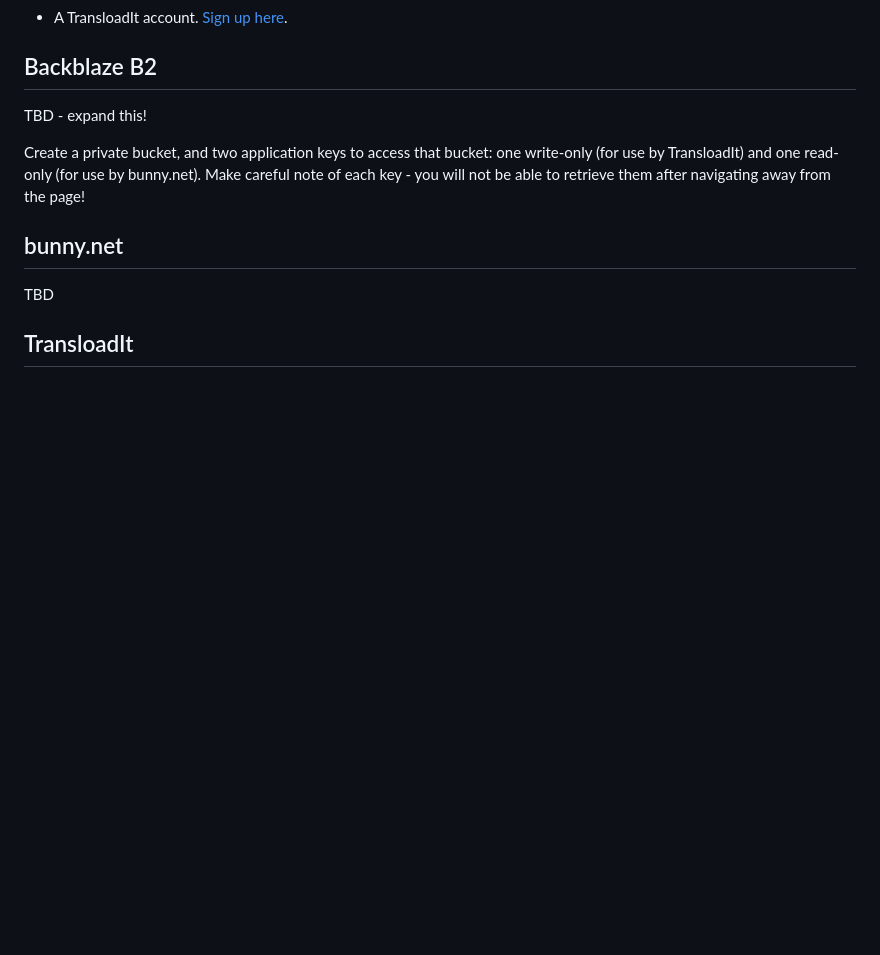
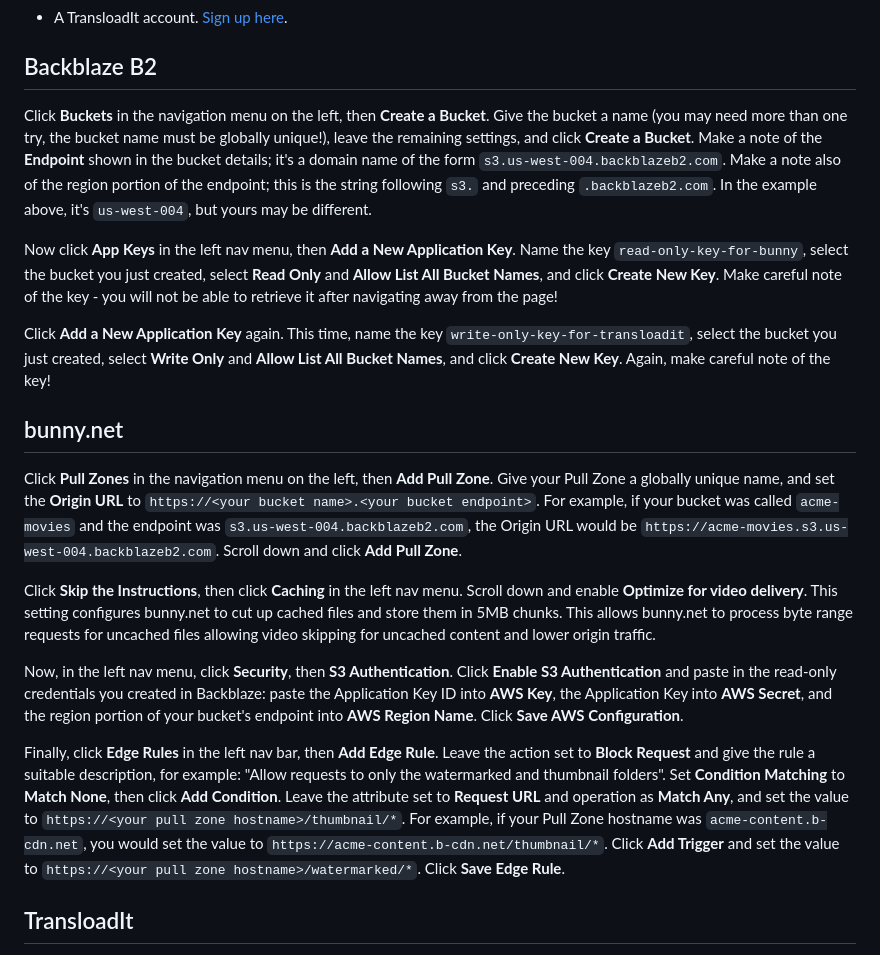
Before and after one commit to backblaze-b2-samples/b2-transloadit-example, a Markdown page: README.md, the part around the change. Rendered like a GitHub page; blank space fills up the shorter version.

Commit message:
More config details

```diff
--- a/README.md
+++ b/README.md
@@ -36,13 +36,21 @@
 
 ## Backblaze B2
 
-TBD - expand this!
+Click **Buckets** in the navigation menu on the left, then **Create a Bucket**. Give the bucket a name (you may need more than one try, the bucket name must be globally unique!), leave the remaining settings, and click **Create a Bucket**. Make a note of the **Endpoint** shown in the bucket details; it's a domain name of the form `s3.us-west-004.backblazeb2.com`. Make a note also of the region portion of the endpoint; this is the string following `s3.` and preceding `.backblazeb2.com`. In the example above, it's `us-west-004`, but yours may be different.
 
-Create a private bucket, and two application keys to access that bucket: one write-only (for use by TransloadIt) and one read-only (for use by bunny.net). Make careful note of each key - you will not be able to retrieve them after navigating away from the page!
+Now click **App Keys** in the left nav menu, then **Add a New Application Key**. Name the key `read-only-key-for-bunny`, select the bucket you just created, select **Read Only** and **Allow List All Bucket Names**, and click **Create New Key**. Make careful note of the key - you will not be able to retrieve it after navigating away from the page!
+
+Click **Add a New Application Key** again. This time, name the key `write-only-key-for-transloadit`, select the bucket you just created, select **Write Only** and **Allow List All Bucket Names**, and click **Create New Key**. Again, make careful note of the key!
 
 ## bunny.net
 
-TBD
+Click **Pull Zones** in the navigation menu on the left, then **Add Pull Zone**. Give your Pull Zone a globally unique name, and set the **Origin URL** to `https://<your bucket name>.<your bucket endpoint>`. For example, if your bucket was called `acme-movies` and the endpoint was `s3.us-west-004.backblazeb2.com`, the Origin URL would be `https://acme-movies.s3.us-west-004.backblazeb2.com`. Scroll down and click **Add Pull Zone**.
+
+Click **Skip the Instructions**, then click **Caching** in the left nav menu. Scroll down and enable **Optimize for video delivery**. This setting configures bunny.net to cut up cached files and store them in 5MB chunks. This allows bunny.net to process byte range requests for uncached files allowing video skipping for uncached content and lower origin traffic.
+
+Now, in the left nav menu, click **Security**, then **S3 Authentication**. Click **Enable S3 Authentication** and paste in the read-only credentials you created in Backblaze: paste the Application Key ID into **AWS Key**, the Application Key into **AWS Secret**, and the region portion of your bucket's endpoint into **AWS Region Name**. Click **Save AWS Configuration**.
+
+Finally, click **Edge Rules** in the left nav bar, then **Add Edge Rule**. Leave the action set to **Block Request** and give the rule a suitable description, for example: "Allow requests to only the watermarked and thumbnail folders". Set **Condition Matching** to **Match None**, then click **Add Condition**. Leave the attribute set to **Request URL** and operation as **Match Any**, and set the value to `https://<your pull zone hostname>/thumbnail/*`. For example, if your Pull Zone hostname was `acme-content.b-cdn.net`, you would set the value to `https://acme-content.b-cdn.net/thumbnail/*`. Click **Add Trigger** and set the value to `https://<your pull zone hostname>/watermarked/*`. Click **Save Edge Rule**.
 
 ## TransloadIt
 
```
